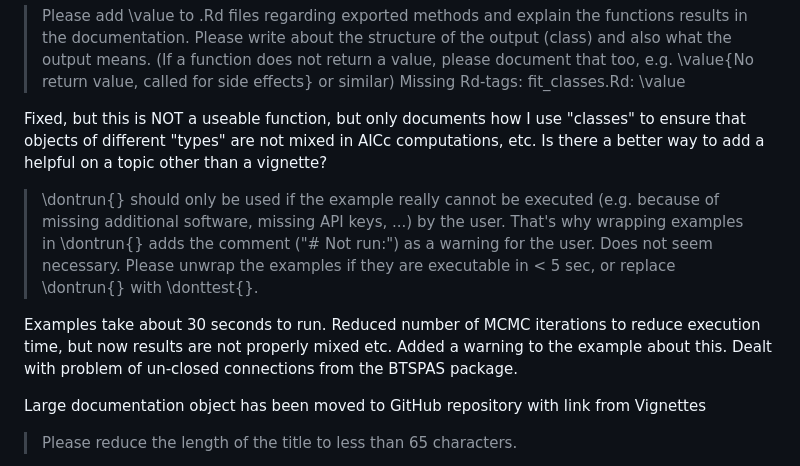
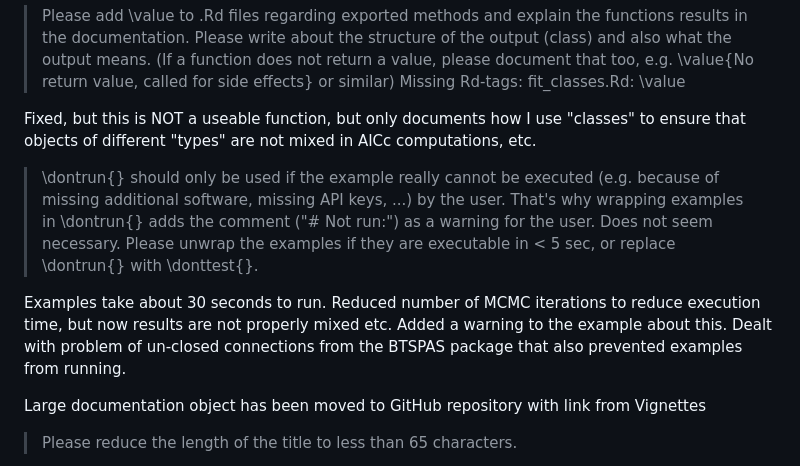
Before and after one commit to cschwarz-stat-sfu-ca/Petersen, a Markdown page: cran-comments.md, the part around the change. Drawn GitHub-style.

Commit message:
CRAN submission

```diff
--- a/cran-comments.md
+++ b/cran-comments.md
@@ -12,7 +12,6 @@ Initial release - resubmission
 
 Fixed, but this is NOT a useable function, but only documents how I use "classes"
 to ensure that objects of different "types" are not mixed in AICc computations, etc.
-Is there a better way to add a helpful on a topic other than a vignette?
 
 
 > \dontrun{} should only be used if the example really cannot be executed
@@ -26,7 +25,7 @@ Is there a better way to add a helpful on a topic other than a vignette?
 Examples take about 30 seconds to run. Reduced number of MCMC iterations
 to reduce execution time, but now results are not properly mixed etc.
 Added a warning to the example about this. Dealt with problem of un-closed connections
-from the BTSPAS package.
+from the BTSPAS package that also prevented examples from running.
 
 
 
```
